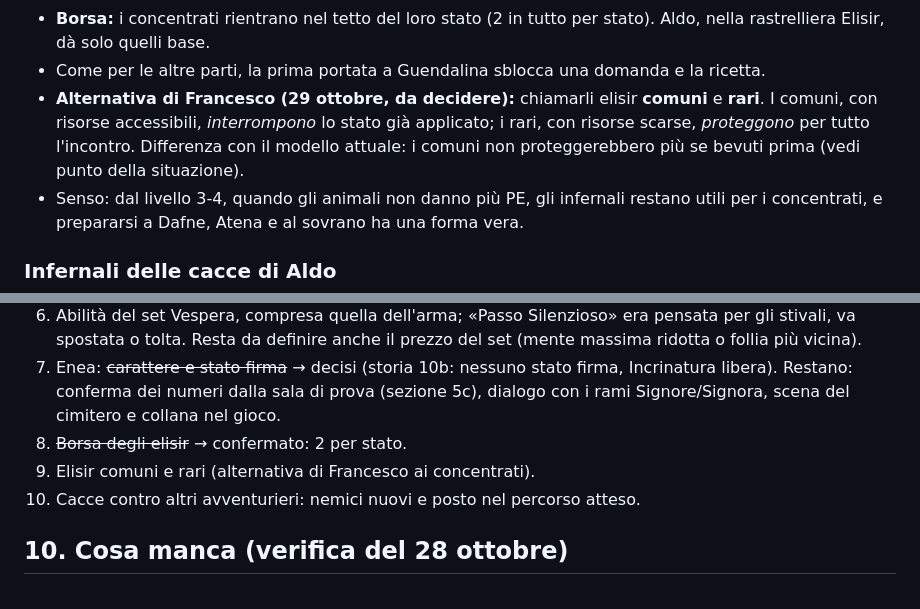
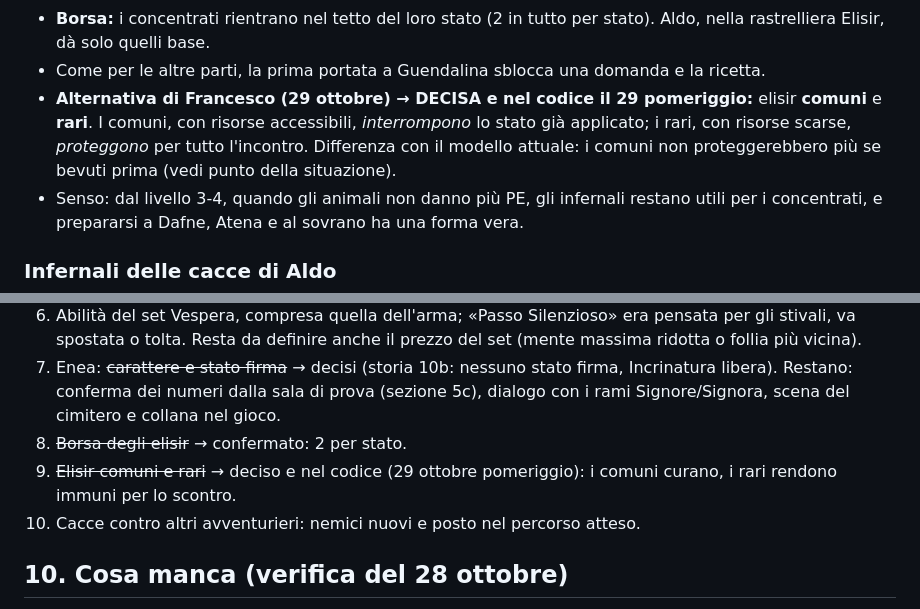
Before and after one commit to francescodipalmo91-ui/IlTronoDiCenere, a Markdown page: docs/bilanciamento_nemici_oggetti.md, 2 parts joined by grey strips. Rendered like a GitHub page.

```diff
--- a/docs/bilanciamento_nemici_oggetti.md
+++ b/docs/bilanciamento_nemici_oggetti.md
@@ -295,7 +295,7 @@ Il lupo normale è stato abbassato: con 11 di salute e 1d6 + 1 dava il 15% di sc
 - **Ricetta:** ingrediente base + parte infernale. **Effetto:** bevuto durante lo scontro cura lo stato e rende immuni per il resto dello scontro; bevuto prima protegge **fino al prossimo riposo** invece che per uno scontro. Conta come l'unico elisir di protezione attivo.
 - **Borsa:** i concentrati rientrano nel tetto del loro stato (2 in tutto per stato). Aldo, nella rastrelliera Elisir, dà solo quelli base.
 - Come per le altre parti, la prima portata a Guendalina sblocca una domanda e la ricetta.
-- **Alternativa di Francesco (29 ottobre, da decidere):** chiamarli elisir **comuni** e **rari**. I comuni, con risorse accessibili, *interrompono* lo stato già applicato; i rari, con risorse scarse, *proteggono* per tutto l'incontro. Differenza con il modello attuale: i comuni non proteggerebbero più se bevuti prima (vedi punto della situazione).
+- **Alternativa di Francesco (29 ottobre) → DECISA e nel codice il 29 pomeriggio:** elisir **comuni** e **rari**. I comuni, con risorse accessibili, *interrompono* lo stato già applicato; i rari, con risorse scarse, *proteggono* per tutto l'incontro. Differenza con il modello attuale: i comuni non proteggerebbero più se bevuti prima (vedi punto della situazione).
 - Senso: dal livello 3-4, quando gli animali non danno più PE, gli infernali restano utili per i concentrati, e prepararsi a Dafne, Atena e al sovrano ha una forma vera.
 
 ### Infernali delle cacce di Aldo
@@ -630,7 +630,7 @@ Le indicazioni di scena (tra parentesi) diventano narrazione, le battute dialogo
 6. Abilità del set Vespera, compresa quella dell'arma; «Passo Silenzioso» era pensata per gli stivali, va spostata o tolta. Resta da definire anche il prezzo del set (mente massima ridotta o follia più vicina).
 7. Enea: ~~carattere e stato firma~~ → decisi (storia 10b: nessuno stato firma, Incrinatura libera). Restano: conferma dei numeri dalla sala di prova (sezione 5c), dialogo con i rami Signore/Signora, scena del cimitero e collana nel gioco.
 8. ~~Borsa degli elisir~~ → confermato: 2 per stato.
-9. Elisir comuni e rari (alternativa di Francesco ai concentrati).
+9. ~~Elisir comuni e rari~~ → deciso e nel codice (29 ottobre pomeriggio): i comuni curano, i rari rendono immuni per lo scontro.
 10. Cacce contro altri avventurieri: nemici nuovi e posto nel percorso atteso.
 
 ## 10. Cosa manca (verifica del 28 ottobre)
```
Also changed, not shown: docs/punto_della_situazione.md (added, +51 -0 lines).
